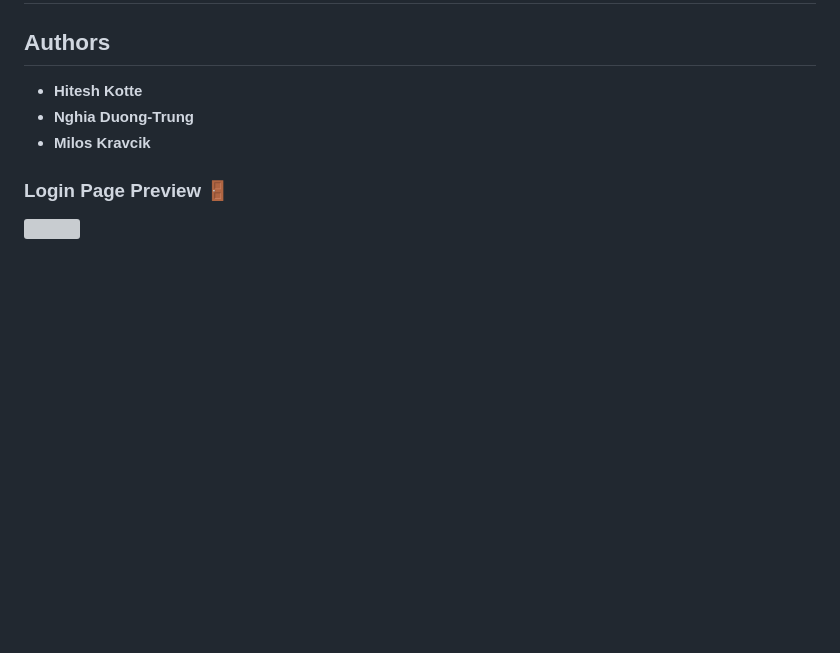
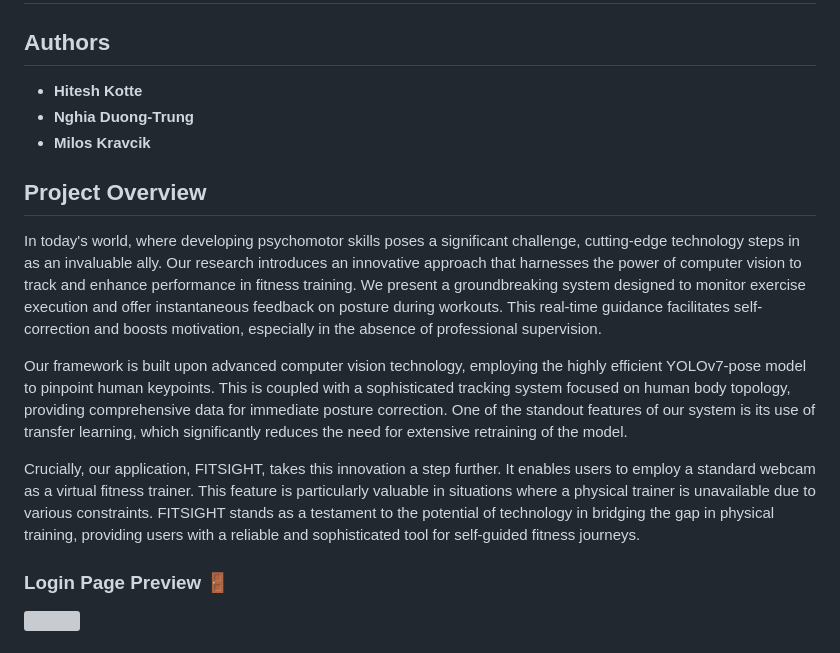
Before and after one commit to duongtrung/DFKI-fitsight, a Markdown page: README.md, the part around the change. GitHub-like rendering; blank space fills up the shorter version; grey boxes are pictures that could not be loaded.

```diff
--- a/README.md
+++ b/README.md
@@ -5,6 +5,13 @@
 - **Nghia Duong-Trung**
 - **Milos Kravcik**
 
+## Project Overview
+
+In today's world, where developing psychomotor skills poses a significant challenge, cutting-edge technology steps in as an invaluable ally. Our research introduces an innovative approach that harnesses the power of computer vision to track and enhance performance in fitness training. We present a groundbreaking system designed to monitor exercise execution and offer instantaneous feedback on posture during workouts. This real-time guidance facilitates self-correction and boosts motivation, especially in the absence of professional supervision.
+
+Our framework is built upon advanced computer vision technology, employing the highly efficient YOLOv7-pose model to pinpoint human keypoints. This is coupled with a sophisticated tracking system focused on human body topology, providing comprehensive data for immediate posture correction. One of the standout features of our system is its use of transfer learning, which significantly reduces the need for extensive retraining of the model.
+
+Crucially, our application, FITSIGHT, takes this innovation a step further. It enables users to employ a standard webcam as a virtual fitness trainer. This feature is particularly valuable in situations where a physical trainer is unavailable due to various constraints. FITSIGHT stands as a testament to the potential of technology in bridging the gap in physical training, providing users with a reliable and sophisticated tool for self-guided fitness journeys.
 
 
 ### Login Page Preview 🚪
```
